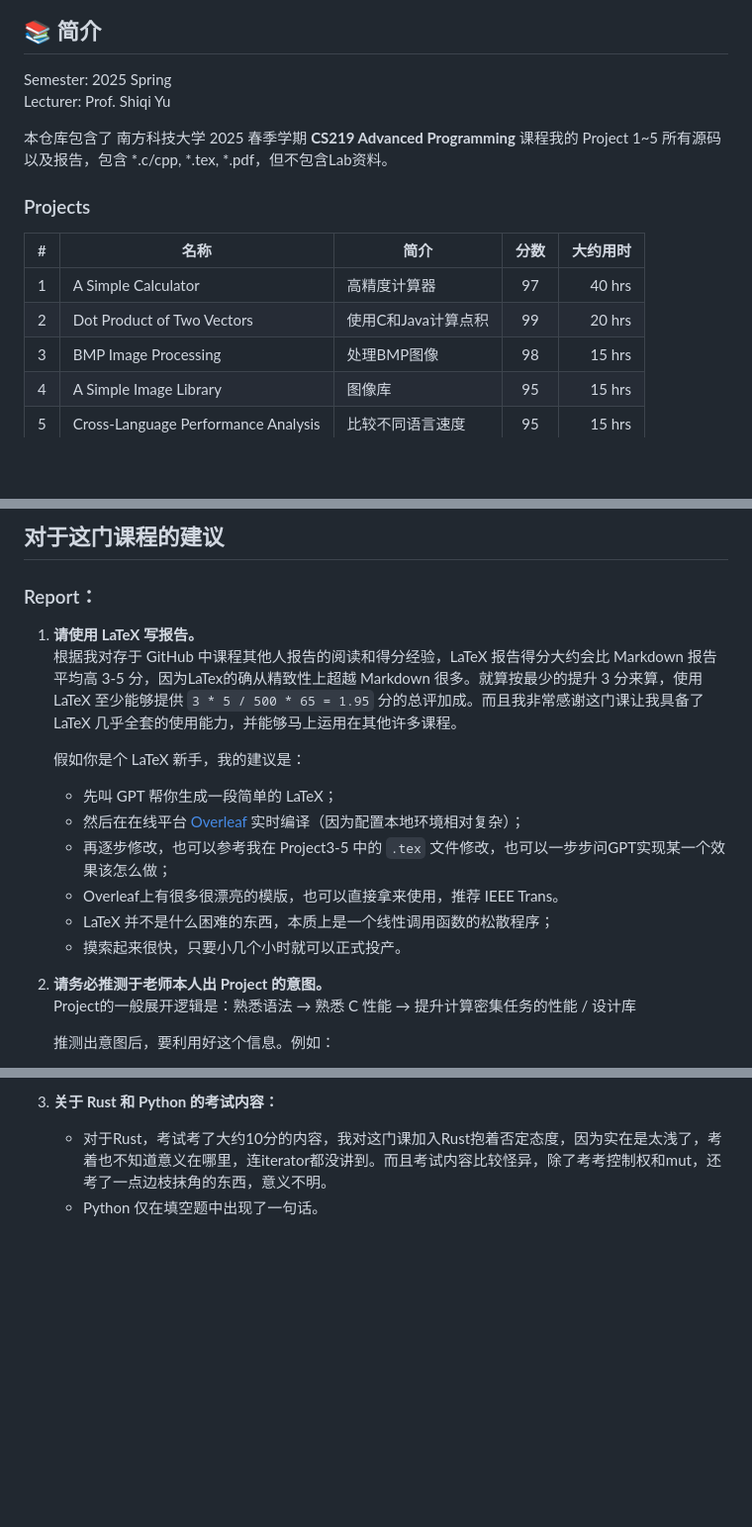
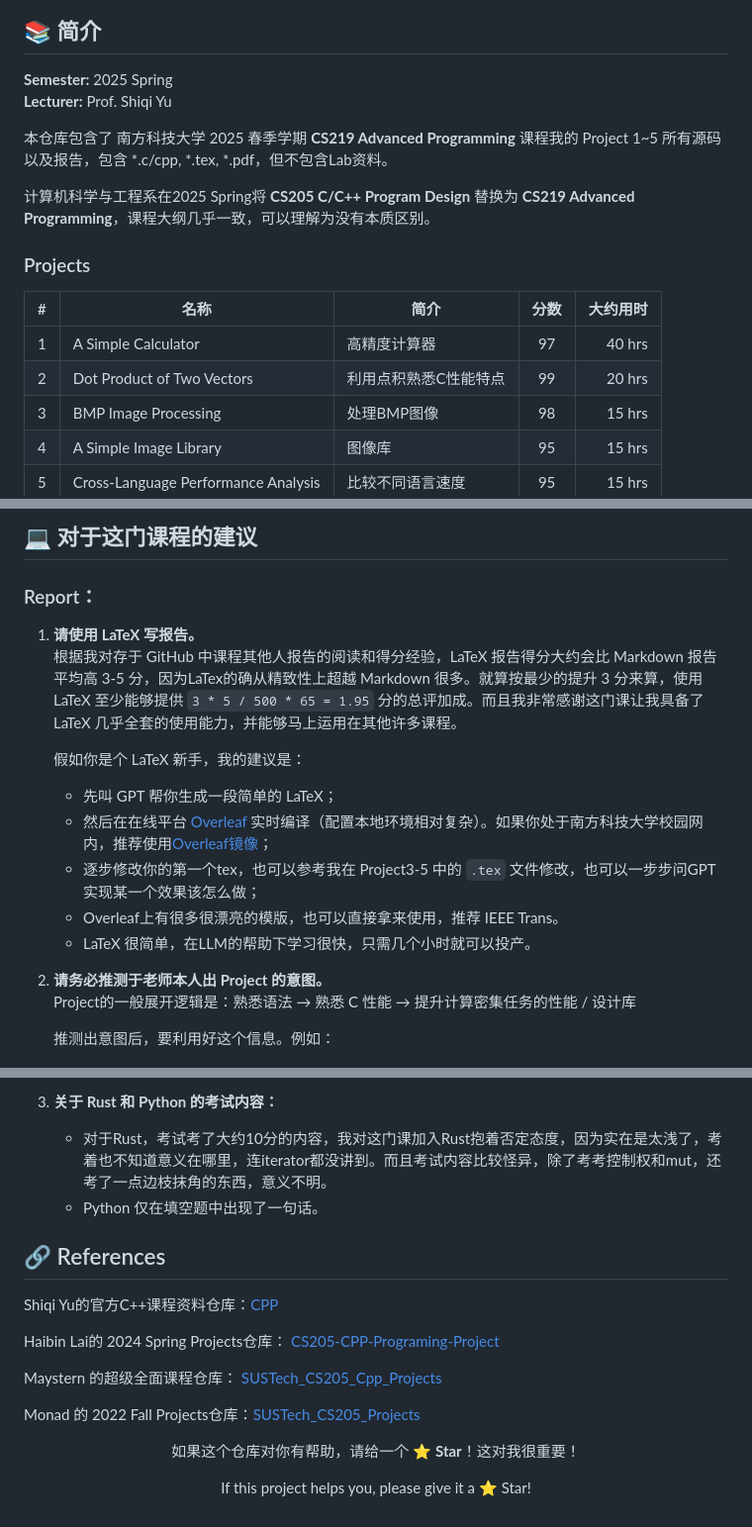
Before and after one commit to BrightonXX/SUSTech-CPP-Project, a Markdown page: README.md, 3 parts joined by grey strips. Shown at 99% size. Drawn GitHub-style; blank space fills up the shorter version.

Commit message:
Enhance README with language and project details
Updated language display and project descriptions in README.md. Added visitor badge and improved LaTeX report suggestions.

```diff
--- a/README.md
+++ b/README.md
@@ -9,16 +11,18 @@
 ## 📚 简介
 
-Semester: 2025 Spring
-Lecturer: Prof. Shiqi Yu
+**Semester:** 2025 Spring
+**Lecturer:** Prof. Shiqi Yu
 
 本仓库包含了 南方科技大学 2025 春季学期 **CS219 Advanced Programming** 课程我的 Project 1~5 所有源码以及报告，包含 *.c/cpp, *.tex, *.pdf，但不包含Lab资料。
+
+计算机科学与工程系在2025 Spring将 **CS205 C/C++ Program Design** 替换为 **CS219 Advanced Programming**，课程大纲几乎一致，可以理解为没有本质区别。
 
 ### Projects
 
 |  #  |                  名称              |     简介      | 分数 | 大约用时 |
 |:---:|-------------------------------------|--------------|:---:|---------:|
-|  1  | A Simple Calculator                 | 高精度计算器     | 97 | 40 hrs   |
-|  2  | Dot Product of Two Vectors          | 使用C和Java计算点积   | 99 | 20 hrs   |
+|  1  | A Simple Calculator                | 高精度计算器     | 97 | 40 hrs   |
+|  2  | Dot Product of Two Vectors          | 利用点积熟悉C性能特点  | 99 | 20 hrs   |
 |  3  | BMP Image Processing          | 处理BMP图像   | 98 | 15 hrs   |
 |  4  | A Simple Image Library          | 图像库   | 95 | 15 hrs   |
 |  5  | Cross-Language Performance Analysis          | 比较不同语言速度   | 95 | 15 hrs   |
@@ -27,5 +30,5 @@ Lecturer: Prof. Shiqi Yu
 
-## 对于这门课程的建议
+## 💻 对于这门课程的建议
 
 ### Report：
 
@@ -34,11 +37,10 @@ Lecturer: Prof. Shiqi Yu
 
    假如你是个 LaTeX 新手，我的建议是：
    - 先叫 GPT 帮你生成一段简单的 LaTeX；
-   - 然后在在线平台 [Overleaf](https://www.overleaf.com) 实时编译（因为配置本地环境相对复杂）；
-   - 再逐步修改，也可以参考我在 Project3-5 中的 `.tex` 文件修改，也可以一步步问GPT实现某一个效果该怎么做；
+   - 然后在在线平台 [Overleaf](https://www.overleaf.com) 实时编译（配置本地环境相对复杂）。如果你处于南方科技大学校园网内，推荐使用[Overleaf镜像](https://sharelatex.cra.ac.cn/project)；
+   - 逐步修改你的第一个tex，也可以参考我在 Project3-5 中的 `.tex` 文件修改，也可以一步步问GPT实现某一个效果该怎么做；
    - Overleaf上有很多很漂亮的模版，也可以直接拿来使用，推荐 IEEE Trans。
-   - LaTeX 并不是什么困难的东西，本质上是一个线性调用函数的松散程序；
-   - 摸索起来很快，只要小几个小时就可以正式投产。
+   - LaTeX 很简单，在LLM的帮助下学习很快，只需几个小时就可以投产。
 
 2. **请务必推测于老师本人出 Project 的意图。**
    Project的一般展开逻辑是：熟悉语法 → 熟悉 C 性能 → 提升计算密集任务的性能 / 设计库
@@ -72,3 +76,17 @@ Lecturer: Prof. Shiqi Yu
 
    - 对于Rust，考试考了大约10分的内容，我对这门课加入Rust抱着否定态度，因为实在是太浅了，考着也不知道意义在哪里，连iterator都没讲到。而且考试内容比较怪异，除了考考控制权和mut，还考了一点边枝抹角的东西，意义不明。
    - Python 仅在填空题中出现了一句话。
+
+## 🔗 References
+Shiqi Yu的官方C++课程资料仓库：[CPP](https://github.com/ShiqiYu/CPP)
+
+Haibin Lai的 2024 Spring Projects仓库： [CS205-CPP-Programing-Project](https://github.com/HaibinLai/CS205-CPP-Programing-Project)
+
+Maystern 的超级全面课程仓库： [SUSTech_CS205_Cpp_Projects](https://github.com/Maystern/SUSTech_CS205_Cpp_Projects)
+
+Monad 的 2022 Fall Projects仓库：[SUSTech_CS205_Projects](https://github.com/YanWQ-monad/SUSTech_CS205_Projects)
+
+<div align="center">
+  <p>如果这个仓库对你有帮助，请给一个 ⭐️ <strong>Star</strong>！这对我很重要！</p>
+  <p>If this project helps you, please give it a ⭐️ Star!</p>
+</div>
```
Also changed, not shown: other parts of README.md (+6 -3 lines).
